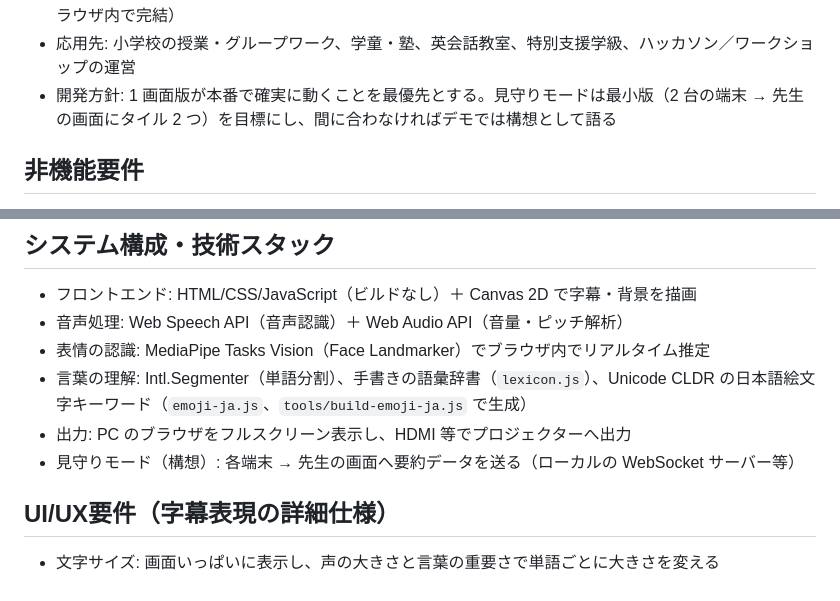
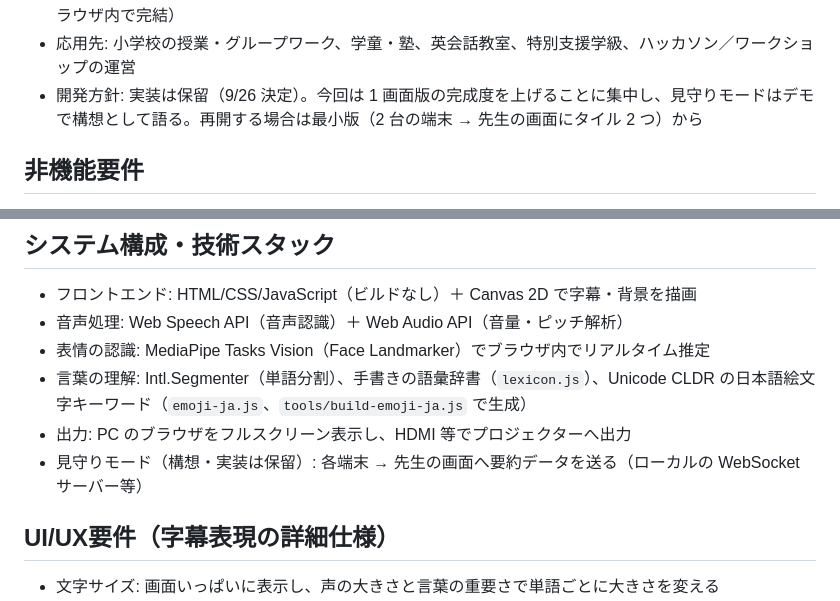
Before and after one commit to RT-git2006/58Hackathon_product, a Markdown page: CLAUDE.md, 2 parts joined by grey strips. GitHub-like rendering.

```diff
--- a/CLAUDE.md
+++ b/CLAUDE.md
@@ -66,7 +66,7 @@
   - 刺激に敏感な子向けに、動きを抑えた「おだやかモード」
 - 構成とプライバシー: 各班の端末は今のアプリのまま動かし、先生の画面には要約データ（要約の絵文字・雰囲気・盛り上がり・字幕の文字）だけを送る。音声や顔の映像は送らない（表情の認識は端末のブラウザ内で完結）
 - 応用先: 小学校の授業・グループワーク、学童・塾、英会話教室、特別支援学級、ハッカソン／ワークショップの運営
-- 開発方針: 1 画面版が本番で確実に動くことを最優先とする。見守りモードは最小版（2 台の端末 → 先生の画面にタイル 2 つ）を目標にし、間に合わなければデモでは構想として語る
+- 開発方針: 実装は保留（9/26 決定）。今回は 1 画面版の完成度を上げることに集中し、見守りモードはデモで構想として語る。再開する場合は最小版（2 台の端末 → 先生の画面にタイル 2 つ）から
 
 ## 非機能要件
 
@@ -85,7 +85,7 @@
 - 表情の認識: MediaPipe Tasks Vision（Face Landmarker）でブラウザ内でリアルタイム推定
 - 言葉の理解: Intl.Segmenter（単語分割）、手書きの語彙辞書（`lexicon.js`）、Unicode CLDR の日本語絵文字キーワード（`emoji-ja.js`、`tools/build-emoji-ja.js` で生成）
 - 出力: PC のブラウザをフルスクリーン表示し、HDMI 等でプロジェクターへ出力
-- 見守りモード（構想）: 各端末 → 先生の画面へ要約データを送る（ローカルの WebSocket サーバー等）
+- 見守りモード（構想・実装は保留）: 各端末 → 先生の画面へ要約データを送る（ローカルの WebSocket サーバー等）
 
 ## UI/UX要件（字幕表現の詳細仕様）
 
```
Also changed, not shown: other parts of CLAUDE.md (+8 -9 lines).
